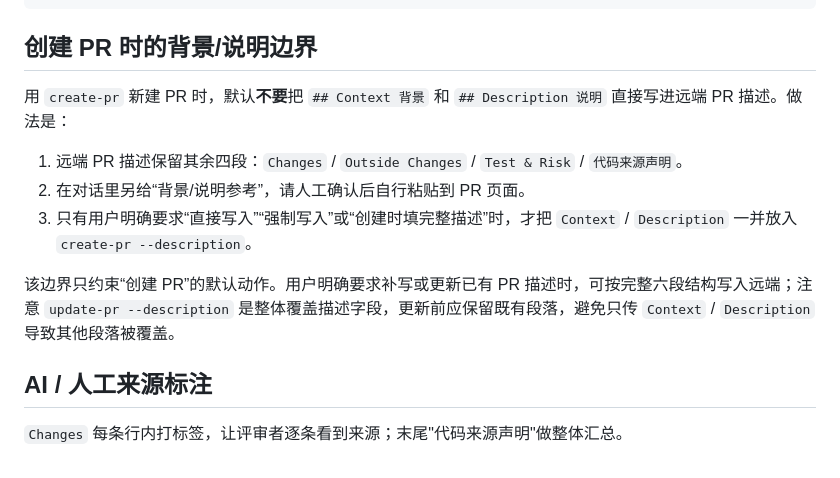
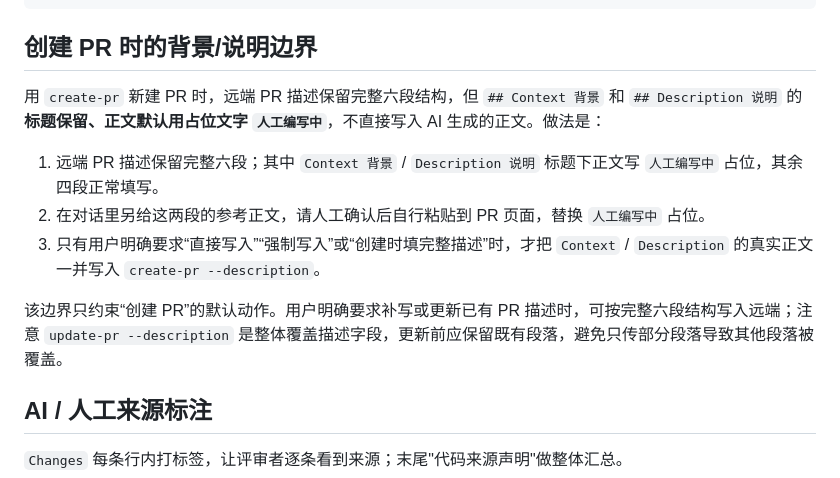
Before and after one commit to PulongZhang/my-skill, a Markdown page: azure-devops-pr-code-review/references/pr-description-template.md, the part around the change. GitHub-like rendering.

Commit message:
docs(azure-devops-pr-code-review): 创建 PR 时背景/说明标题保留正文占位
Co-Authored-By: Claude <noreply@anthropic.com>

```diff
--- a/azure-devops-pr-code-review/references/pr-description-template.md
+++ b/azure-devops-pr-code-review/references/pr-description-template.md
@@ -41,13 +41,13 @@
 
 ## 创建 PR 时的背景/说明边界
 
-用 `create-pr` 新建 PR 时，默认**不要**把 `## Context 背景` 和 `## Description 说明` 直接写进远端 PR 描述。做法是：
+用 `create-pr` 新建 PR 时，远端 PR 描述保留完整六段结构，但 `## Context 背景` 和 `## Description 说明` 的**标题保留、正文默认用占位文字 `人工编写中`**，不直接写入 AI 生成的正文。做法是：
 
-1. 远端 PR 描述保留其余四段：`Changes` / `Outside Changes` / `Test & Risk` / `代码来源声明`。
-2. 在对话里另给“背景/说明参考”，请人工确认后自行粘贴到 PR 页面。
-3. 只有用户明确要求“直接写入”“强制写入”或“创建时填完整描述”时，才把 `Context` / `Description` 一并放入 `create-pr --description`。
+1. 远端 PR 描述保留完整六段；其中 `Context 背景` / `Description 说明` 标题下正文写 `人工编写中` 占位，其余四段正常填写。
+2. 在对话里另给这两段的参考正文，请人工确认后自行粘贴到 PR 页面，替换 `人工编写中` 占位。
+3. 只有用户明确要求“直接写入”“强制写入”或“创建时填完整描述”时，才把 `Context` / `Description` 的真实正文一并写入 `create-pr --description`。
 
-该边界只约束“创建 PR”的默认动作。用户明确要求补写或更新已有 PR 描述时，可按完整六段结构写入远端；注意 `update-pr --description` 是整体覆盖描述字段，更新前应保留既有段落，避免只传 `Context` / `Description` 导致其他段落被覆盖。
+该边界只约束“创建 PR”的默认动作。用户明确要求补写或更新已有 PR 描述时，可按完整六段结构写入远端；注意 `update-pr --description` 是整体覆盖描述字段，更新前应保留既有段落，避免只传部分段落导致其他段落被覆盖。
 
 ## AI / 人工来源标注
 
```
Also changed, not shown: azure-devops-pr-code-review/SKILL.md (+4 -4 lines).
